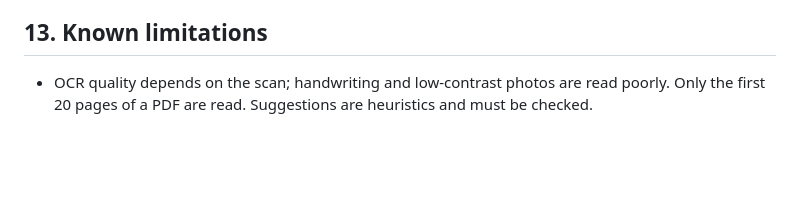
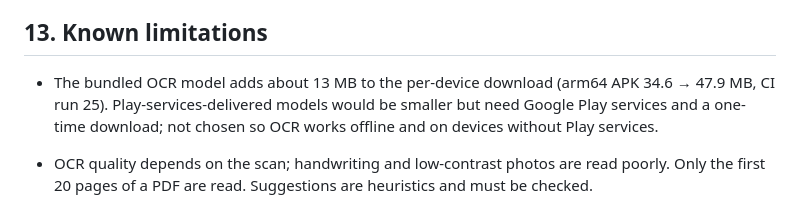
Before and after one commit to DRSGURGAON/app, a Markdown page: docs/SECURITY.md, the part around the change. Rendered like a GitHub page; blank space fills up the shorter version.

Commit message:
docs: record CI run 25 (Phase 5 green) and OCR model size
Co-Authored-By: Claude Opus 5.5 <noreply@anthropic.com>
Claude-Session: https://claude.ai/code/session_01UvLJLwo7j9VHpxxcfm1RZz

```diff
--- a/docs/SECURITY.md
+++ b/docs/SECURITY.md
@@ -288,6 +288,9 @@ documents beyond the time itself — the time can reveal that *some* reminder ex
 
 ## 13. Known limitations
 
+- The bundled OCR model adds about 13 MB to the per-device download (arm64 APK 34.6 → 47.9 MB,
+  CI run 25). Play-services-delivered models would be smaller but need Google Play services and a
+  one-time download; not chosen so OCR works offline and on devices without Play services.
 - OCR quality depends on the scan; handwriting and low-contrast photos are read poorly. Only the
   first 20 pages of a PDF are read. Suggestions are heuristics and must be checked.
 - Reminder delivery depends on the OEM's background restrictions (some phones kill alarms of
```
Also changed, not shown: docs/TESTING.md (+3 -3 lines).
